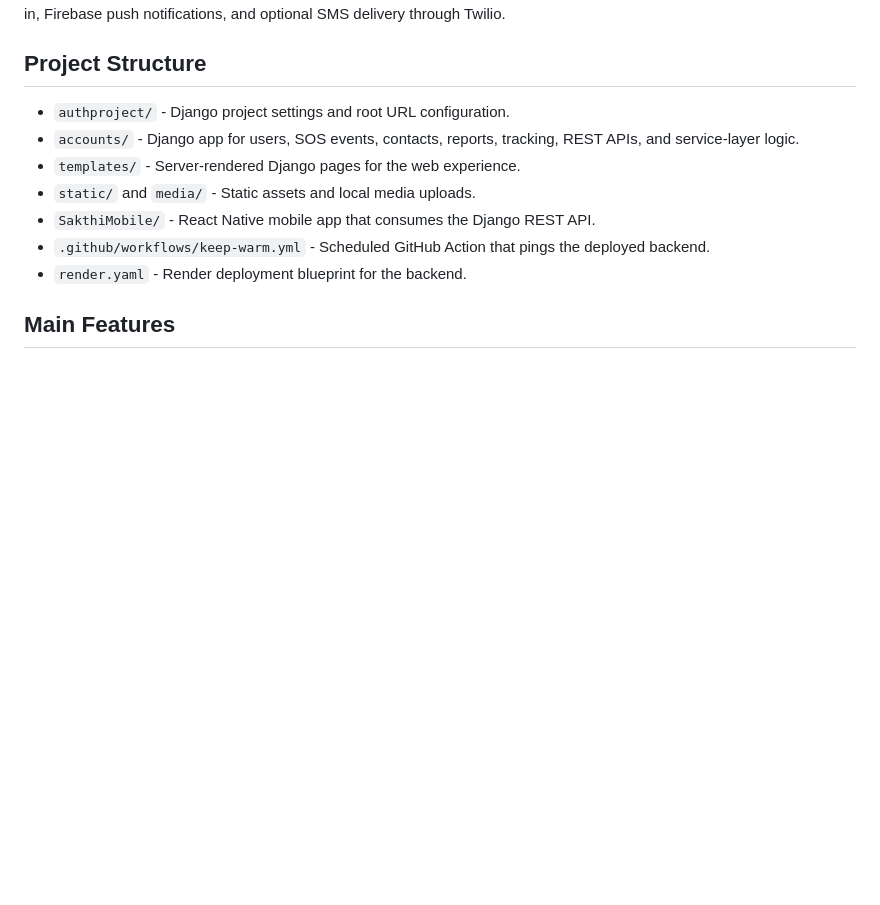
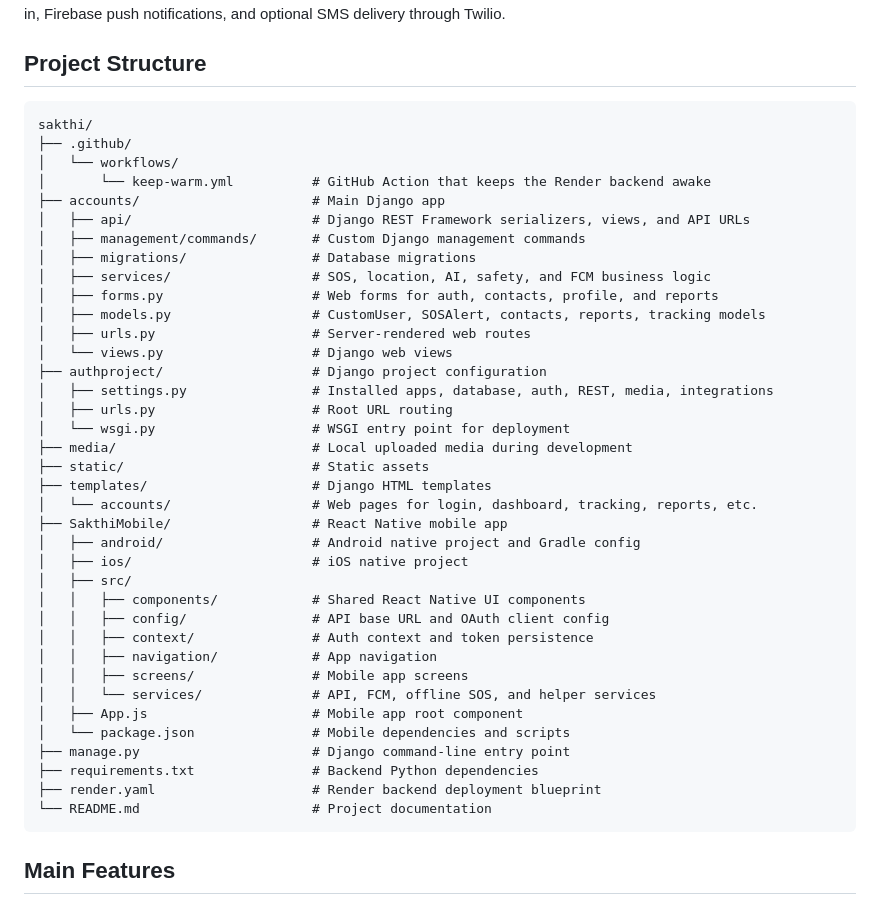
Before and after one commit to vennela100/sakthi, a Markdown page: README.md, the part around the change. Drawn GitHub-style; blank space fills up the shorter version.

Commit message:
Expand README project structure

````diff
--- a/README.md
+++ b/README.md
@@ -4,13 +4,45 @@ Sakthi is a personal safety and emergency response project with a Django backend
 
 ## Project Structure
 
-- `authproject/` - Django project settings and root URL configuration.
-- `accounts/` - Django app for users, SOS events, contacts, reports, tracking, REST APIs, and service-layer logic.
-- `templates/` - Server-rendered Django pages for the web experience.
-- `static/` and `media/` - Static assets and local media uploads.
-- `SakthiMobile/` - React Native mobile app that consumes the Django REST API.
-- `.github/workflows/keep-warm.yml` - Scheduled GitHub Action that pings the deployed backend.
-- `render.yaml` - Render deployment blueprint for the backend.
+```text
+sakthi/
+├── .github/
+│   └── workflows/
+│       └── keep-warm.yml          # GitHub Action that keeps the Render backend awake
+├── accounts/                      # Main Django app
+│   ├── api/                       # Django REST Framework serializers, views, and API URLs
+│   ├── management/commands/       # Custom Django management commands
+│   ├── migrations/                # Database migrations
+│   ├── services/                  # SOS, location, AI, safety, and FCM business logic
+│   ├── forms.py                   # Web forms for auth, contacts, profile, and reports
+│   ├── models.py                  # CustomUser, SOSAlert, contacts, reports, tracking models
+│   ├── urls.py                    # Server-rendered web routes
+│   └── views.py                   # Django web views
+├── authproject/                   # Django project configuration
+│   ├── settings.py                # Installed apps, database, auth, REST, media, integrations
+│   ├── urls.py                    # Root URL routing
+│   └── wsgi.py                    # WSGI entry point for deployment
+├── media/                         # Local uploaded media during development
+├── static/                        # Static assets
+├── templates/                     # Django HTML templates
+│   └── accounts/                  # Web pages for login, dashboard, tracking, reports, etc.
+├── SakthiMobile/                  # React Native mobile app
+│   ├── android/                   # Android native project and Gradle config
+│   ├── ios/                       # iOS native project
+│   ├── src/
+│   │   ├── components/            # Shared React Native UI components
+│   │   ├── config/                # API base URL and OAuth client config
+│   │   ├── context/               # Auth context and token persistence
+│   │   ├── navigation/            # App navigation
+│   │   ├── screens/               # Mobile app screens
+│   │   └── services/              # API, FCM, offline SOS, and helper services
+│   ├── App.js                     # Mobile app root component
+│   └── package.json               # Mobile dependencies and scripts
+├── manage.py                      # Django command-line entry point
+├── requirements.txt               # Backend Python dependencies
+├── render.yaml                    # Render backend deployment blueprint
+└── README.md                      # Project documentation
+```
 
 ## Main Features
 
````
